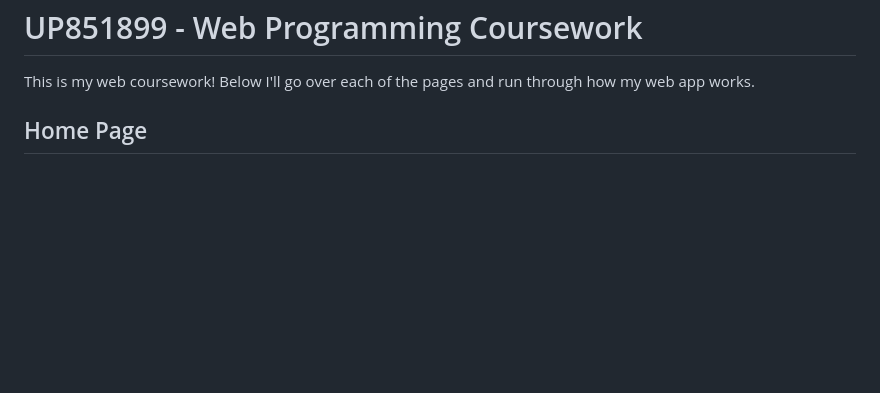
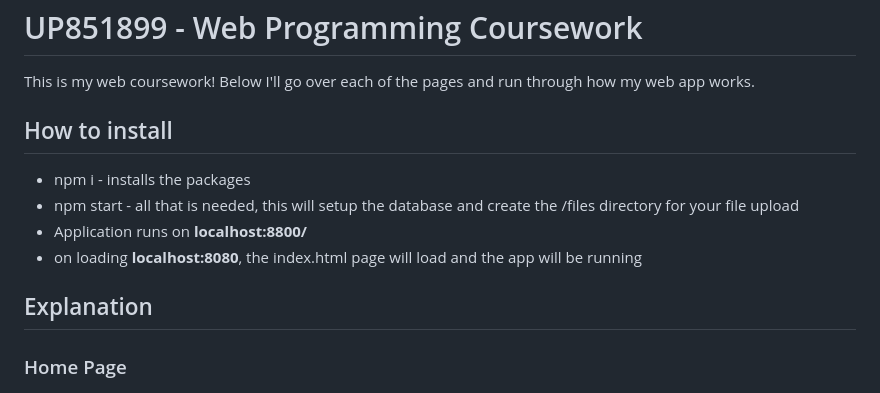
Before and after one commit to UP851899/Coursework-Web-Programming-2021, a Markdown page: README.md, the part around the change printed below. GitHub-like rendering; blank space fills up the shorter version.

```diff
--- a/README.md
+++ b/README.md
@@ -2,7 +2,16 @@
 
 This is my web coursework! Below I'll go over each of the pages and run through how my web app works.
 
-## Home Page
+## How to install
+
+* npm i - installs the packages
+* npm start - all that is needed, this will setup the database and create the /files directory for your file upload
+* Application runs on **localhost:8800/**
+* on loading **localhost:8080**, the index.html page will load and the app will be running
+
+## Explanation
+
+### Home Page
 
 ![labeled-home](images/home-labled.jpg)
 
```
Also changed, not shown: other parts of README.md (+13 -9 lines), images/files_uploaded.png (added).
